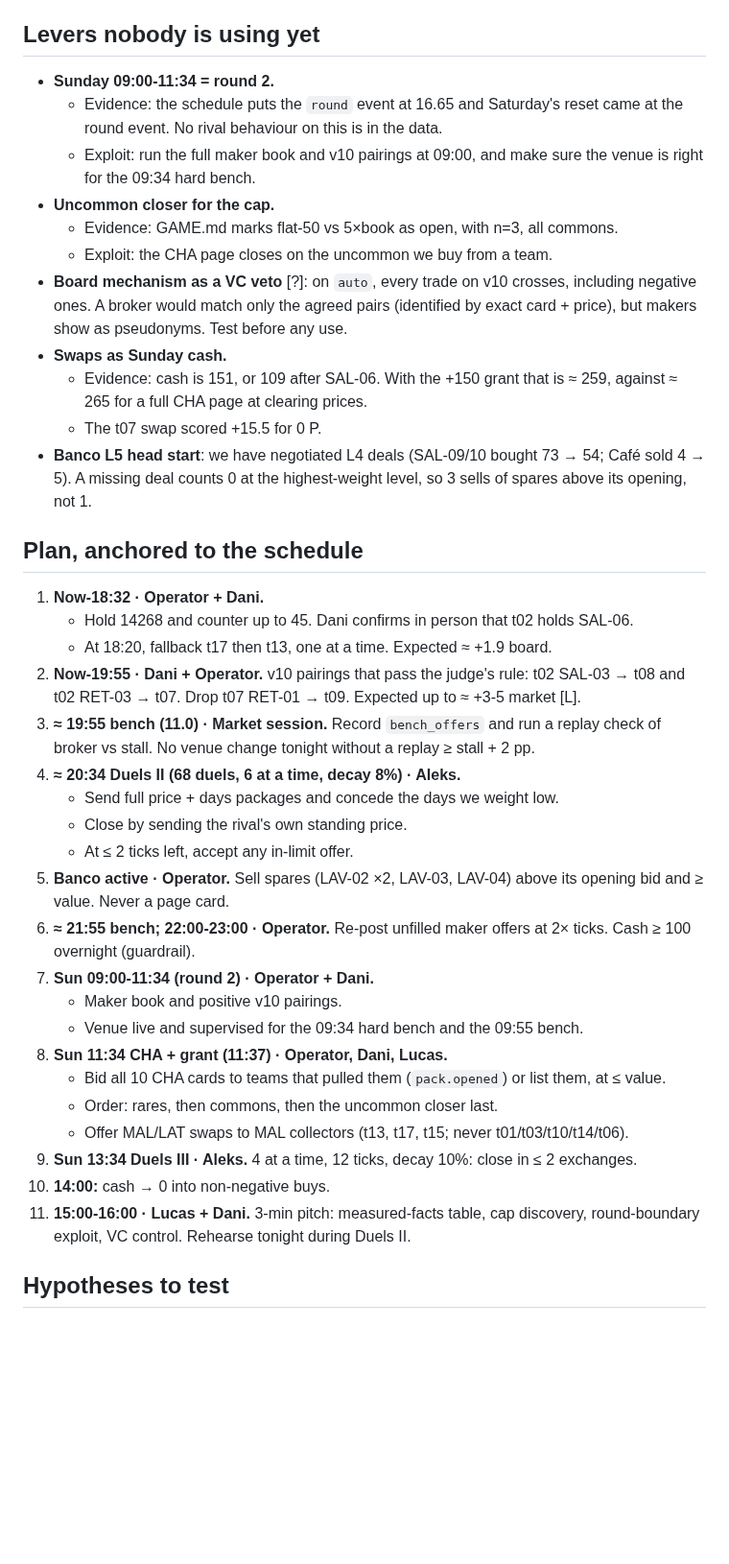
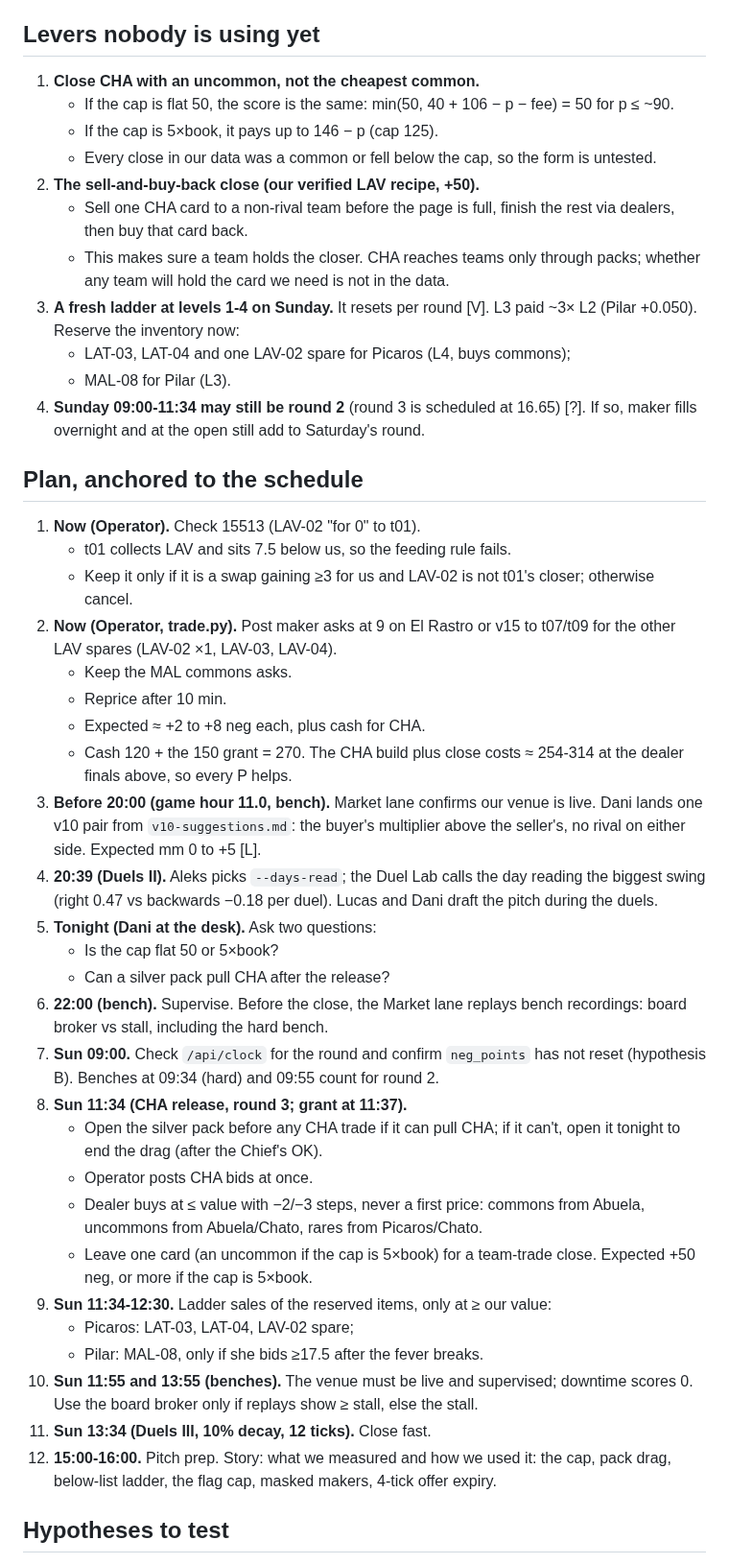
Before and after one commit to alxvar/claude-hackathon-team-5, a Markdown page: intel/strategy.md, the part around one of its changes. Shown at 96% size. GitHub-like rendering; blank space fills up the shorter version.

Commit message:
intel: strategist 18:55

```diff
--- a/intel/strategy.md
+++ b/intel/strategy.md
@@ -39,38 +36,43 @@
 
 ## Levers nobody is using yet
-- **Sunday 09:00-11:34 = round 2.**
-  - Evidence: the schedule puts the `round` event at 16.65 and Saturday's reset came at the round event. No rival behaviour on this is in the data.
-  - Exploit: run the full maker book and v10 pairings at 09:00, and make sure the venue is right for the 09:34 hard bench.
-- **Uncommon closer for the cap.**
-  - Evidence: GAME.md marks flat-50 vs 5×book as open, with n=3, all commons.
-  - Exploit: the CHA page closes on the uncommon we buy from a team.
-- **Board mechanism as a VC veto** [?]: on `auto`, every trade on v10 crosses, including negative ones. A broker would match only the agreed pairs (identified by exact card + price), but makers show as pseudonyms. Test before any use.
-- **Swaps as Sunday cash.**
-  - Evidence: cash is 151, or 109 after SAL-06. With the +150 grant that is ≈ 259, against ≈ 265 for a full CHA page at clearing prices.
-  - The t07 swap scored +15.5 for 0 P.
-- **Banco L5 head start**: we have negotiated L4 deals (SAL-09/10 bought 73 → 54; Café sold 4 → 5). A missing deal counts 0 at the highest-weight level, so 3 sells of spares above its opening, not 1.
+1. **Close CHA with an uncommon, not the cheapest common.**
+   - If the cap is flat 50, the score is the same: min(50, 40 + 106 − p − fee) = 50 for p ≤ ~90.
+   - If the cap is 5×book, it pays up to 146 − p (cap 125).
+   - Every close in our data was a common or fell below the cap, so the form is untested.
+2. **The sell-and-buy-back close (our verified LAV recipe, +50).**
+   - Sell one CHA card to a non-rival team before the page is full, finish the rest via dealers, then buy that card back.
+   - This makes sure a team holds the closer. CHA reaches teams only through packs; whether any team will hold the card we need is not in the data.
+3. **A fresh ladder at levels 1-4 on Sunday.** It resets per round [V]. L3 paid ~3× L2 (Pilar +0.050). Reserve the inventory now:
+   - LAT-03, LAT-04 and one LAV-02 spare for Picaros (L4, buys commons);
+   - MAL-08 for Pilar (L3).
+4. **Sunday 09:00-11:34 may still be round 2** (round 3 is scheduled at 16.65) [?]. If so, maker fills overnight and at the open still add to Saturday's round.
 
 ## Plan, anchored to the schedule
-1. **Now-18:32 · Operator + Dani.**
-   - Hold 14268 and counter up to 45. Dani confirms in person that t02 holds SAL-06.
-   - At 18:20, fallback t17 then t13, one at a time. Expected ≈ +1.9 board.
-2. **Now-19:55 · Dani + Operator.** v10 pairings that pass the judge's rule: t02 SAL-03 → t08 and t02 RET-03 → t07. Drop t07 RET-01 → t09. Expected up to ≈ +3-5 market [L].
-3. **≈ 19:55 bench (11.0) · Market session.** Record `bench_offers` and run a replay check of broker vs stall. No venue change tonight without a replay ≥ stall + 2 pp.
-4. **≈ 20:34 Duels II (68 duels, 6 at a time, decay 8%) · Aleks.**
-   - Send full price + days packages and concede the days we weight low.
-   - Close by sending the rival's own standing price.
-   - At ≤ 2 ticks left, accept any in-limit offer.
-5. **Banco active · Operator.** Sell spares (LAV-02 ×2, LAV-03, LAV-04) above its opening bid and ≥ value. Never a page card.
-6. **≈ 21:55 bench; 22:00-23:00 · Operator.** Re-post unfilled maker offers at 2× ticks. Cash ≥ 100 overnight (guardrail).
-7. **Sun 09:00-11:34 (round 2) · Operator + Dani.**
-   - Maker book and positive v10 pairings.
-   - Venue live and supervised for the 09:34 hard bench and the 09:55 bench.
-8. **Sun 11:34 CHA + grant (11:37) · Operator, Dani, Lucas.**
-   - Bid all 10 CHA cards to teams that pulled them (`pack.opened`) or list them, at ≤ value.
-   - Order: rares, then commons, then the uncommon closer last.
-   - Offer MAL/LAT swaps to MAL collectors (t13, t17, t15; never t01/t03/t10/t14/t06).
-9. **Sun 13:34 Duels III · Aleks.** 4 at a time, 12 ticks, decay 10%: close in ≤ 2 exchanges.
-10. **14:00:** cash → 0 into non-negative buys.
-11. **15:00-16:00 · Lucas + Dani.** 3-min pitch: measured-facts table, cap discovery, round-boundary exploit, VC control. Rehearse tonight during Duels II.
+1. **Now (Operator).** Check 15513 (LAV-02 "for 0" to t01).
+   - t01 collects LAV and sits 7.5 below us, so the feeding rule fails.
+   - Keep it only if it is a swap gaining ≥3 for us and LAV-02 is not t01's closer; otherwise cancel.
+2. **Now (Operator, trade.py).** Post maker asks at 9 on El Rastro or v15 to t07/t09 for the other LAV spares (LAV-02 ×1, LAV-03, LAV-04).
+   - Keep the MAL commons asks.
+   - Reprice after 10 min.
+   - Expected ≈ +2 to +8 neg each, plus cash for CHA.
+   - Cash 120 + the 150 grant = 270. The CHA build plus close costs ≈ 254-314 at the dealer finals above, so every P helps.
+3. **Before 20:00 (game hour 11.0, bench).** Market lane confirms our venue is live. Dani lands one v10 pair from `v10-suggestions.md`: the buyer's multiplier above the seller's, no rival on either side. Expected mm 0 to +5 [L].
+4. **20:39 (Duels II).** Aleks picks `--days-read`; the Duel Lab calls the day reading the biggest swing (right 0.47 vs backwards −0.18 per duel). Lucas and Dani draft the pitch during the duels.
+5. **Tonight (Dani at the desk).** Ask two questions:
+   - Is the cap flat 50 or 5×book?
+   - Can a silver pack pull CHA after the release?
+6. **22:00 (bench).** Supervise. Before the close, the Market lane replays bench recordings: board broker vs stall, including the hard bench.
+7. **Sun 09:00.** Check `/api/clock` for the round and confirm `neg_points` has not reset (hypothesis B). Benches at 09:34 (hard) and 09:55 count for round 2.
+8. **Sun 11:34 (CHA release, round 3; grant at 11:37).**
+   - Open the silver pack before any CHA trade if it can pull CHA; if it can't, open it tonight to end the drag (after the Chief's OK).
+   - Operator posts CHA bids at once.
+   - Dealer buys at ≤ value with −2/−3 steps, never a first price: commons from Abuela, uncommons from Abuela/Chato, rares from Picaros/Chato.
+   - Leave one card (an uncommon if the cap is 5×book) for a team-trade close. Expected +50 neg, or more if the cap is 5×book.
+9. **Sun 11:34-12:30.** Ladder sales of the reserved items, only at ≥ our value:
+   - Picaros: LAT-03, LAT-04, LAV-02 spare;
+   - Pilar: MAL-08, only if she bids ≥17.5 after the fever breaks.
+10. **Sun 11:55 and 13:55 (benches).** The venue must be live and supervised; downtime scores 0. Use the board broker only if replays show ≥ stall, else the stall.
+11. **Sun 13:34 (Duels III, 10% decay, 12 ticks).** Close fast.
+12. **15:00-16:00.** Pitch prep. Story: what we measured and how we used it: the cap, pack drag, below-list ladder, the flag cap, masked makers, 4-tick offer expiry.
 
 ## Hypotheses to test
```
Also changed, not shown: other parts of intel/strategy.md (+38 -42 lines), intel/metrics.md (+9 -9 lines).
